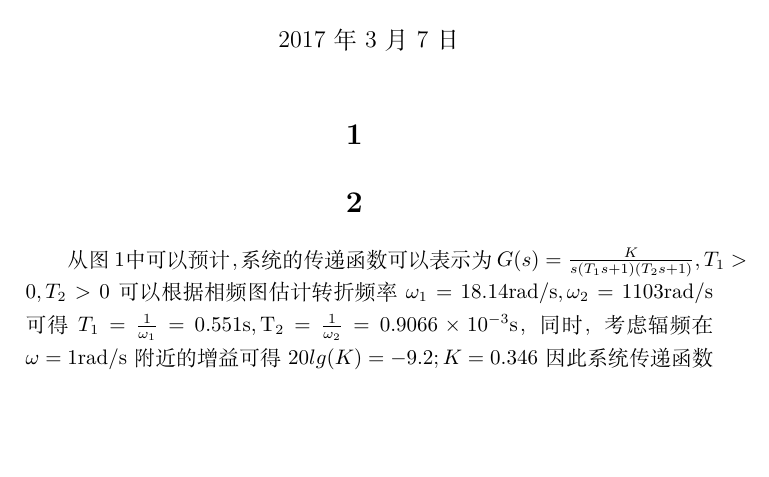
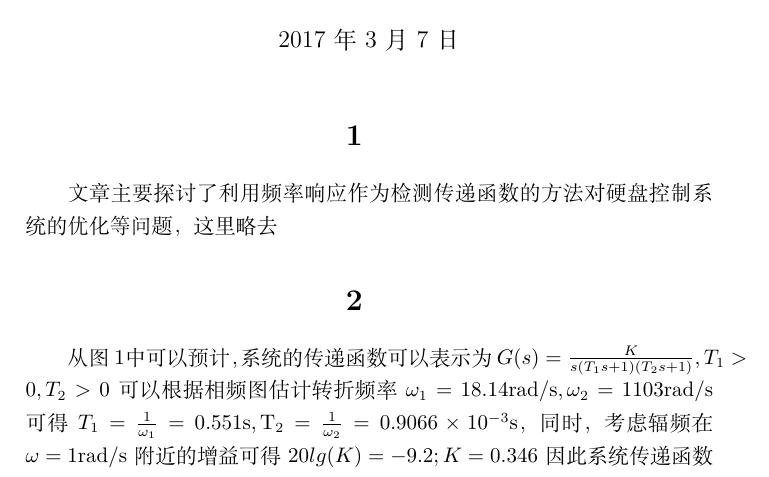
Before and after one commit to ZeroWeight/LC, a LaTeX problem sheet (Homework/HW1.tex): part of page 1 of 11, cut so that both start at the same text, the shorter picture padded with empty space. Compiled offline with XeLaTeX.

Commit message:
minor changes before commit

```diff
--- a/Homework/HW1.tex
+++ b/Homework/HW1.tex
@@ -10,6 +10,7 @@
 \begin {document}
 \maketitle
 \section{}
+文章主要探讨了利用频率响应作为检测传递函数的方法对硬盘控制系统的优化等问题，这里略去
 \section{}
 从图\ref{f1ori}中可以预计，系统的传递函数可以表示为$G(s)=\frac{K}{s(T_1s+1)(T_2s+1)},T_1>0,T_2>0$可以根据相频图估计转折频率$\omega_1=18.14\rm{rad/s},\omega_2=1103\rm{rad/s}$可得$T_1=\frac{1}{\omega_1}=0.551\rm{s},T_2=\frac{1}{\omega_2}=0.9066\times 10^{-3}\rm{s}$，同时，考虑辐频在$\omega=1\rm{rad/s}$附近的增益可得$20lg(K)=-9.2;K=0.346$因此系统传递函数可以表示为$$G(s)=\frac{0.346}{s(0.551s+1)(0.9066\times 10^{-3}s+1)}$$，对应的Bode图如图\ref{f1the}所示，可以看出和实际bode图\ref{f1ori}还是基本符合的
 \begin{figure}
```
Also changed, not shown: Homework/HW1.pdf, 1 other file.
